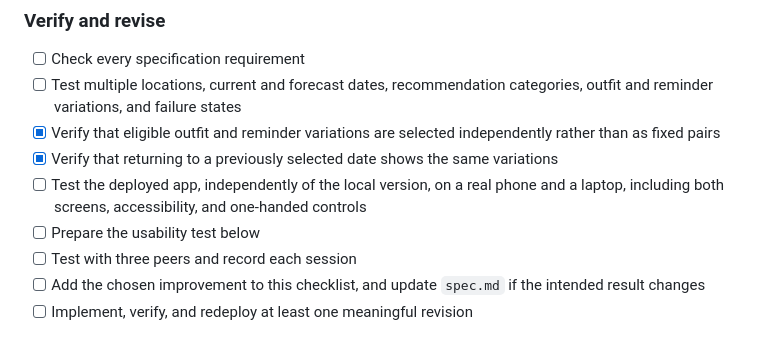
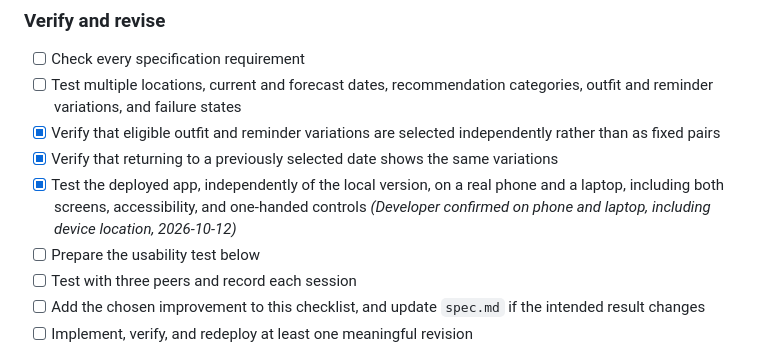
Before and after one commit to neelafarz/project3, a Markdown page: plan.md, the part around the change. Rendered like a GitHub page.

Commit message:
Record real phone and laptop test of deployed app
Co-Authored-By: Claude Sonnet 5.5 <noreply@anthropic.com>

```diff
--- a/plan.md
+++ b/plan.md
@@ -82,7 +82,7 @@ js/
 - [ ] Test multiple locations, current and forecast dates, recommendation categories, outfit and reminder variations, and failure states
 - [x] Verify that eligible outfit and reminder variations are selected independently rather than as fixed pairs
 - [x] Verify that returning to a previously selected date shows the same variations
-- [ ] Test the deployed app, independently of the local version, on a real phone and a laptop, including both screens, accessibility, and one-handed controls
+- [x] Test the deployed app, independently of the local version, on a real phone and a laptop, including both screens, accessibility, and one-handed controls *(Developer confirmed on phone and laptop, including device location, 2026-10-12)*
 - [ ] Prepare the usability test below
 - [ ] Test with three peers and record each session
 - [ ] Add the chosen improvement to this checklist, and update `spec.md` if the intended result changes
```
